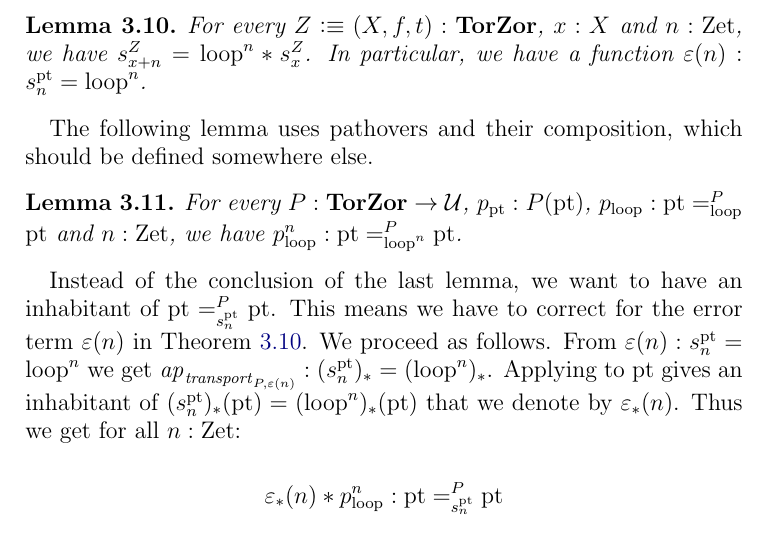
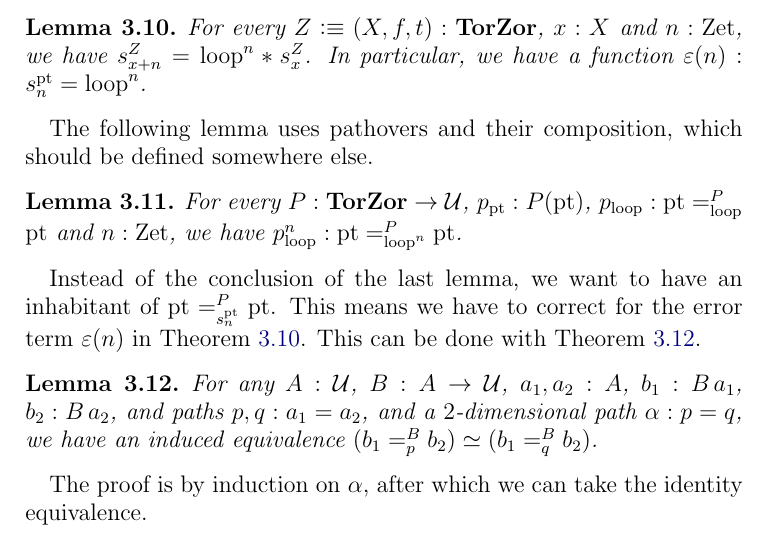
Before and after one commit to UniMath/SymmetryBook, a LaTeX paper (ZTors.tex): part of page 6 of 7, cut so that both start at the same text. Compiled offline with pdfLaTeX.

Commit message:
ZTors: change path in pathovers

```diff
--- a/ZTors.tex
+++ b/ZTors.tex
@@ -398,15 +398,15 @@ we have $p_\Zloop^n :  \pt =^P_{\Zloop^n} \pt$.
 Instead of the conclusion of the last lemma, we want to have
 an inhabitant of $\pt =^P_{s^\pt_n} \pt$. This means we have
 to correct for the error term $\varepsilon(n)$ in \cref{lem:loop-s-iterated}.
-We proceed as follows. From $\varepsilon(n): s^\pt_n = \Zloop^n$ we get
-$\ap{\trp_{P,\varepsilon(n)}}: (s^\pt_n)_* = (\Zloop^n)_*$.
-Applying to $\pt$ gives an inhabitant of $(s^\pt_n)_*(\pt) = (\Zloop^n)_*(\pt)$
-that we denote by $\varepsilon_*(n)$. Thus we get for all $n:\zet$:
+This can be done with \cref{lem:pathover-change-path}.
 
-\[
-\varepsilon_*(n) \ct p_\Zloop^n : \pt =^P_{s^\pt_n} \pt
-\]
-
+% Move elsewhere
+\begin{lemma}\label{lem:pathover-change-path}
+  For any $A : \UU$, $B : A \to \UU$, $a_1,a_2 : A$, $b_1 : B\,a_1$, $b_2: B\,a_2$,
+  and paths $p,q:a_1=a_2$, and a $2$-dimensional path $\alpha : p = q$,
+  we have an induced equivalence $(b_1 =^B_p b_2) \equiv (b_1 =^B_q b_2)$.
+\end{lemma}
+The proof is by induction on $\alpha$, after which we can take the identity equivalence.
 
 
 
```
